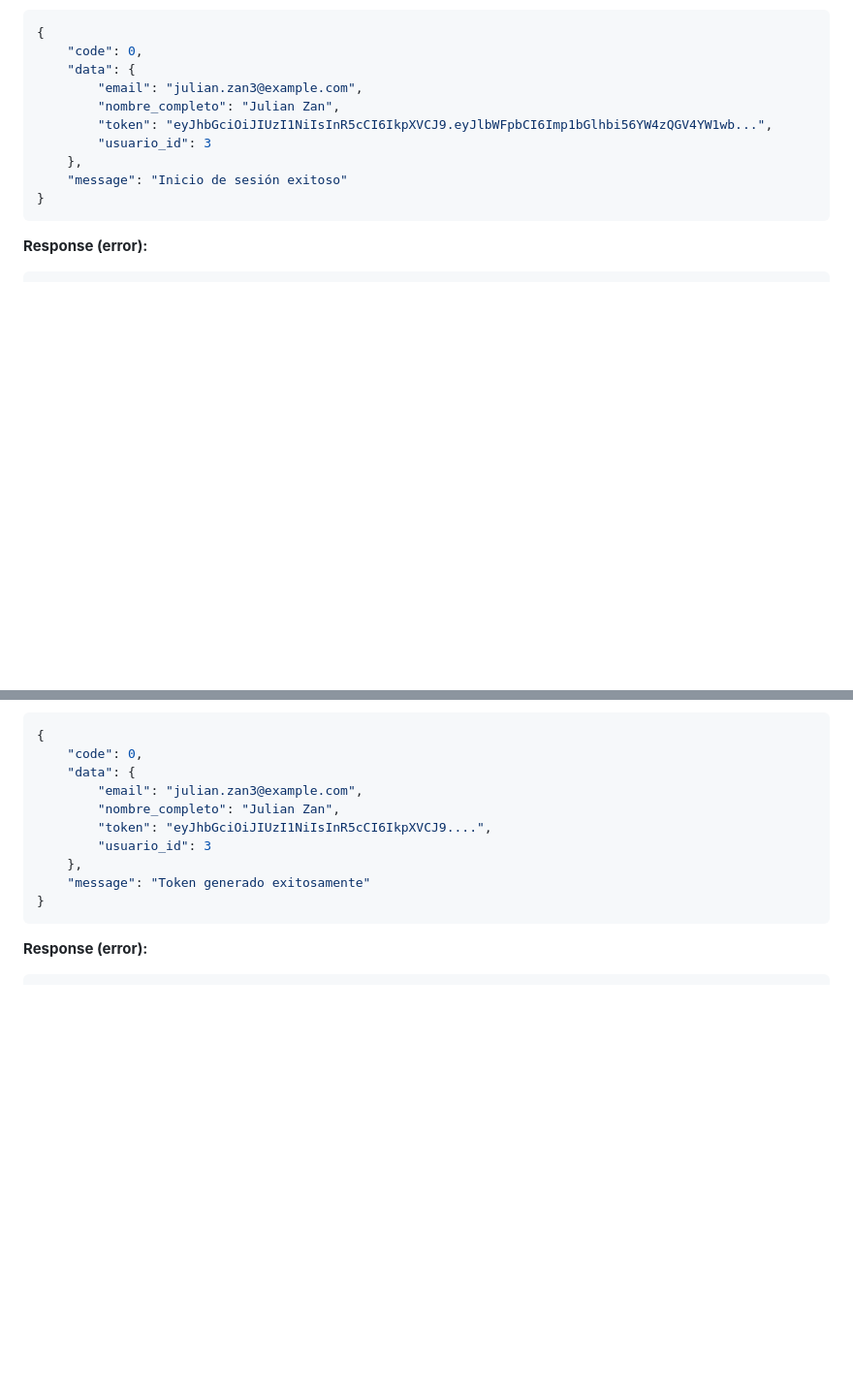
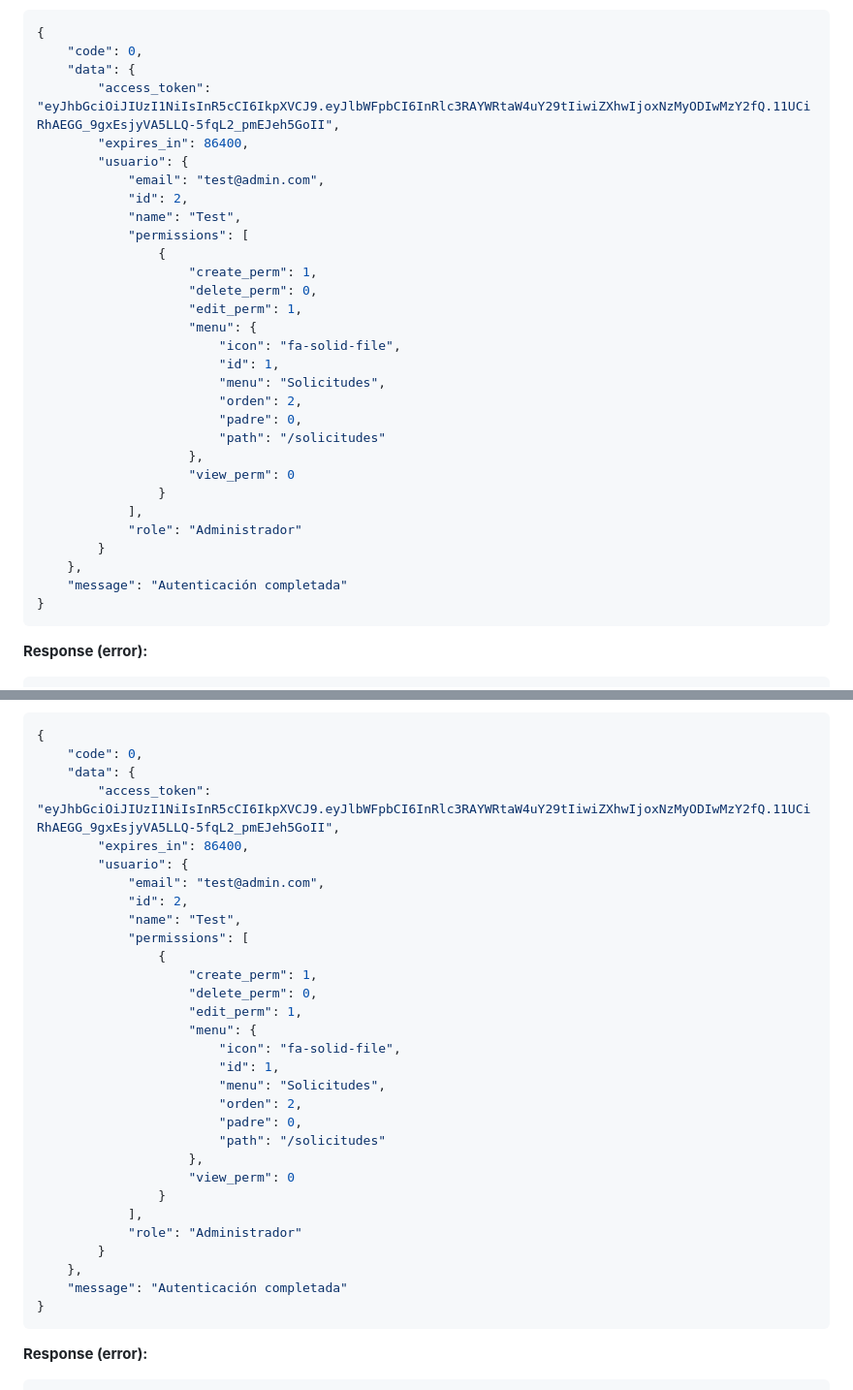
Before and after one commit to XclusivePasasin/synergy-factoraje-backend, a Markdown page: endpoints.md, 2 parts joined by grey strips. Shown at 97% size. Drawn GitHub-style; blank space fills up the shorter version.

Commit message:
Update documentation

````diff
--- a/endpoints.md
+++ b/endpoints.md
@@ -115,12 +115,32 @@
 {
     "code": 0,
     "data": {
-        "email": "julian.zan3@example.com",
-        "nombre_completo": "Julian Zan",
-        "token": "eyJhbGciOiJIUzI1NiIsInR5cCI6IkpXVCJ9.eyJlbWFpbCI6Imp1bGlhbi56YW4zQGV4YW1wb...",
-        "usuario_id": 3
+        "access_token": "eyJhbGciOiJIUzI1NiIsInR5cCI6IkpXVCJ9.eyJlbWFpbCI6InRlc3RAYWRtaW4uY29tIiwiZXhwIjoxNzMyODIwMzY2fQ.11UCiRhAEGG_9gxEsjyVA5LLQ-5fqL2_pmEJeh5GoII",
+        "expires_in": 86400,
+        "usuario": {
+            "email": "test@admin.com",
+            "id": 2,
+            "name": "Test",
+            "permissions": [
+                {
+                    "create_perm": 1,
+                    "delete_perm": 0,
+                    "edit_perm": 1,
+                    "menu": {
+                        "icon": "fa-solid-file",
+                        "id": 1,
+                        "menu": "Solicitudes",
+                        "orden": 2,
+                        "padre": 0,
+                        "path": "/solicitudes"
+                    },
+                    "view_perm": 0
+                }
+            ],
+            "role": "Administrador"
+        }
     },
-    "message": "Inicio de sesión exitoso"
+    "message": "Autenticación completada"
 }
 ```
 **Response (error):**
@@ -151,12 +171,32 @@
 {
     "code": 0,
     "data": {
-        "email": "julian.zan3@example.com",
-        "nombre_completo": "Julian Zan",
-        "token": "eyJhbGciOiJIUzI1NiIsInR5cCI6IkpXVCJ9....",
-        "usuario_id": 3
+        "access_token": "eyJhbGciOiJIUzI1NiIsInR5cCI6IkpXVCJ9.eyJlbWFpbCI6InRlc3RAYWRtaW4uY29tIiwiZXhwIjoxNzMyODIwMzY2fQ.11UCiRhAEGG_9gxEsjyVA5LLQ-5fqL2_pmEJeh5GoII",
+        "expires_in": 86400,
+        "usuario": {
+            "email": "test@admin.com",
+            "id": 2,
+            "name": "Test",
+            "permissions": [
+                {
+                    "create_perm": 1,
+                    "delete_perm": 0,
+                    "edit_perm": 1,
+                    "menu": {
+                        "icon": "fa-solid-file",
+                        "id": 1,
+                        "menu": "Solicitudes",
+                        "orden": 2,
+                        "padre": 0,
+                        "path": "/solicitudes"
+                    },
+                    "view_perm": 0
+                }
+            ],
+            "role": "Administrador"
+        }
     },
-    "message": "Token generado exitosamente"
+    "message": "Autenticación completada"
 }
 ```
 **Response (error):**
````
